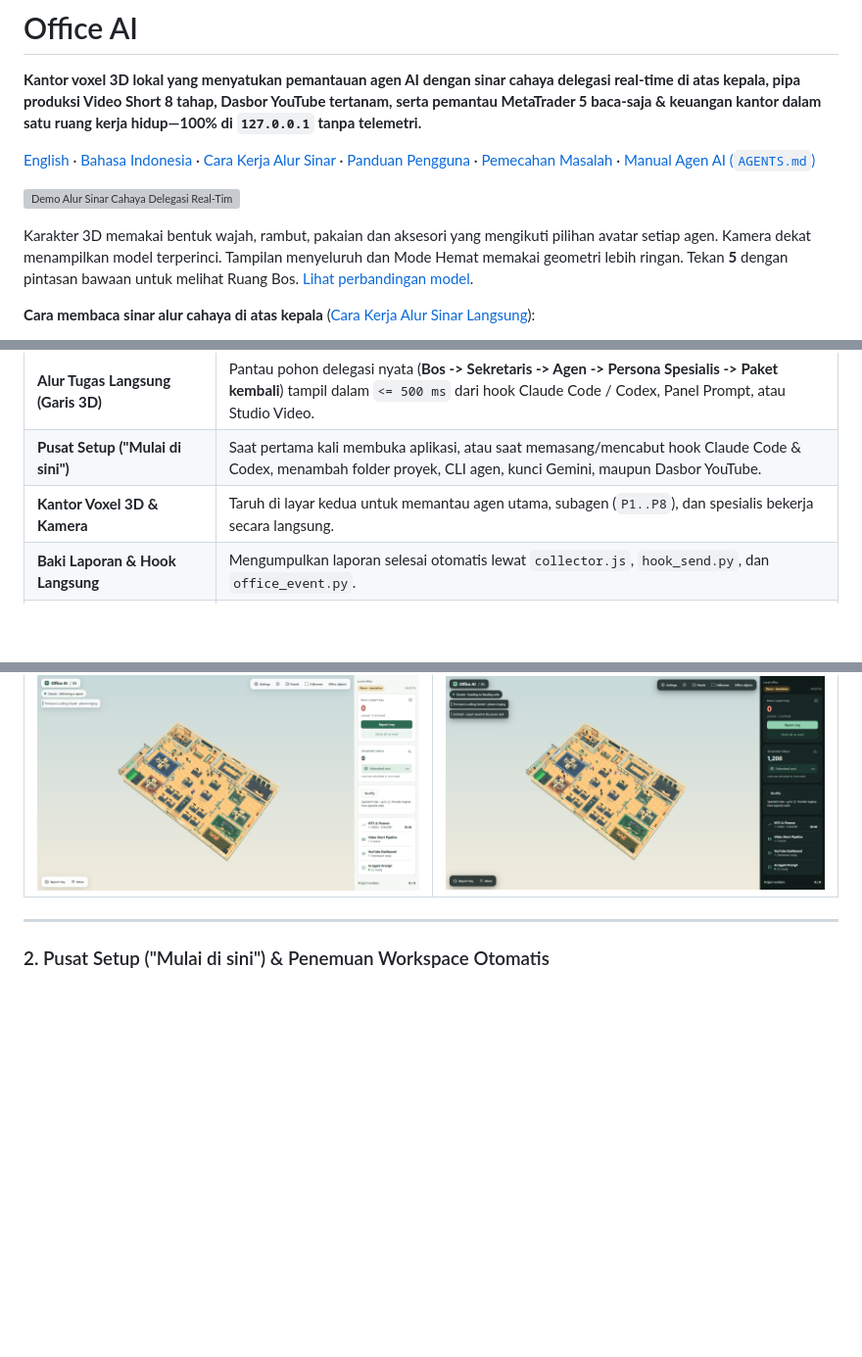
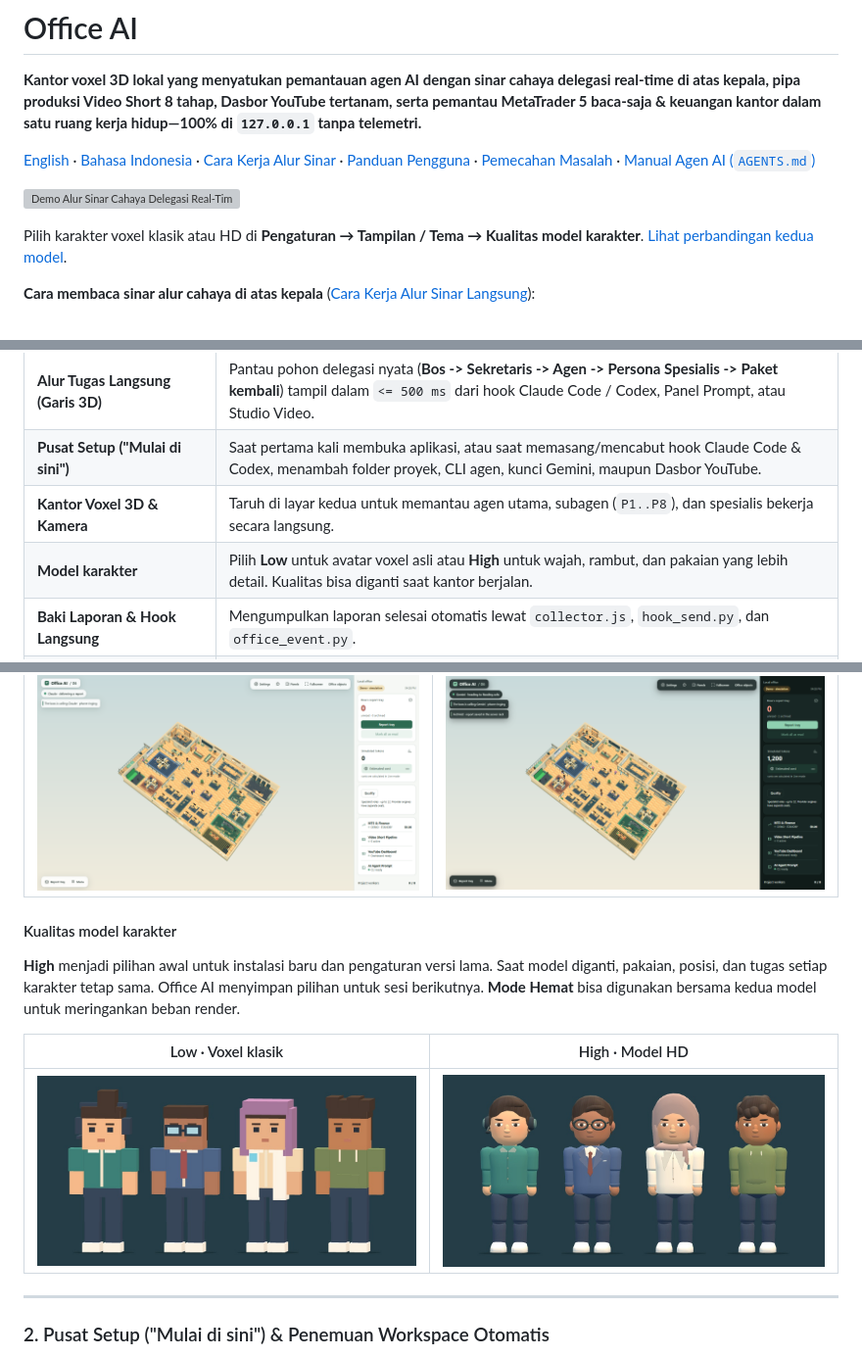
Before and after one commit to FenomanSKY/Office-AI, a Markdown page: README.id.md, 3 parts joined by grey strips. Shown at 98% size. Drawn GitHub-style; pictures changed too: docs/images/character-model-high.jpg (added), docs/images/character-model-low.jpg (added); blank space fills up the shorter version; grey boxes are pictures that could not be loaded.

Commit message:
Add switchable classic voxel and HD character models

```diff
--- a/README.id.md
+++ b/README.id.md
@@ -7,7 +7,7 @@
 
 ![Demo Alur Sinar Cahaya Delegasi Real-Time Office AI V18](docs/images/flow_demo.gif)
 
-Karakter 3D memakai bentuk wajah, rambut, pakaian dan aksesori yang mengikuti pilihan avatar setiap agen. Kamera dekat menampilkan model terperinci. Tampilan menyeluruh dan Mode Hemat memakai geometri lebih ringan. Tekan **5** dengan pintasan bawaan untuk melihat Ruang Bos. [Lihat perbandingan model](shots/hd/perbandingan-karakter.jpg).
+Pilih karakter voxel klasik atau HD di **Pengaturan → Tampilan / Tema → Kualitas model karakter**. [Lihat perbandingan kedua model](#kualitas-model-karakter).
 
 **Cara membaca sinar alur cahaya di atas kepala** ([Cara Kerja Alur Sinar Langsung](#cara-kerja-alur-sinar-langsung)):
 - **Sinar emas bercahaya (`Bos -> Sekretaris`)**: Perintah diterima dan disalurkan langsung tanpa menahan alur, disertai pasangan denyut cahaya mengalir.
@@ -50,6 +50,7 @@ Karakter 3D memakai bentuk wajah, rambut, pakaian dan aksesori yang mengikuti pi
 | **Alur Tugas Langsung (Garis 3D)** | Pantau pohon delegasi nyata (**Bos -> Sekretaris -> Agen -> Persona Spesialis -> Paket kembali**) tampil dalam `<= 500 ms` dari hook Claude Code / Codex, Panel Prompt, atau Studio Video. |
 | **Pusat Setup ("Mulai di sini")** | Saat pertama kali membuka aplikasi, atau saat memasang/mencabut hook Claude Code & Codex, menambah folder proyek, CLI agen, kunci Gemini, maupun Dasbor YouTube. |
 | **Kantor Voxel 3D & Kamera** | Taruh di layar kedua untuk memantau agen utama, subagen (`P1..P8`), dan spesialis bekerja secara langsung. |
+| **Model karakter** | Pilih **Low** untuk avatar voxel asli atau **High** untuk wajah, rambut, dan pakaian yang lebih detail. Kualitas bisa diganti saat kantor berjalan. |
 | **Baki Laporan & Hook Langsung** | Mengumpulkan laporan selesai otomatis lewat `collector.js`, `hook_send.py`, dan `office_event.py`. |
 | **Bank Token & Perkiraan Biaya** | Total harian dan sepanjang riwayat lokal, peringkat penyedia/model/bulan dalam dropdown, impor penuh yang dapat dilanjutkan, serta estimasi biaya sesuai mata uang pilihan. |
 | **Sayap Mutu & 12 Persona** | Menjalankan pemeriksaan mutu 3 ronde terstruktur dan menyetujui pelajaran di Lemari Pembelajaran. |
@@ -107,6 +108,14 @@ Alih-alih menunggu karakter berjalan membawa kertas sementara agen AI sungguhan
 | Mode Terang | Mode Gelap |
 |---|---|
 | ![Kantor Voxel 3D Mode Terang](docs/images/office_light.png) | ![Kantor Voxel 3D Mode Gelap](docs/images/office_dark.png) |
+
+#### Kualitas model karakter
+
+**High** menjadi pilihan awal untuk instalasi baru dan pengaturan versi lama. Saat model diganti, pakaian, posisi, dan tugas setiap karakter tetap sama. Office AI menyimpan pilihan untuk sesi berikutnya. **Mode Hemat** bisa digunakan bersama kedua model untuk meringankan beban render.
+
+| Low · Voxel klasik | High · Model HD |
+| --- | --- |
+| ![Empat staf demo dengan model voxel asli](docs/images/character-model-low.jpg) | ![Empat staf yang sama dengan wajah, rambut, dan pakaian versi HD](docs/images/character-model-high.jpg) |
 
 ---
 
```
Also changed, not shown: README.md (+10 -1 lines), 15 other files.
